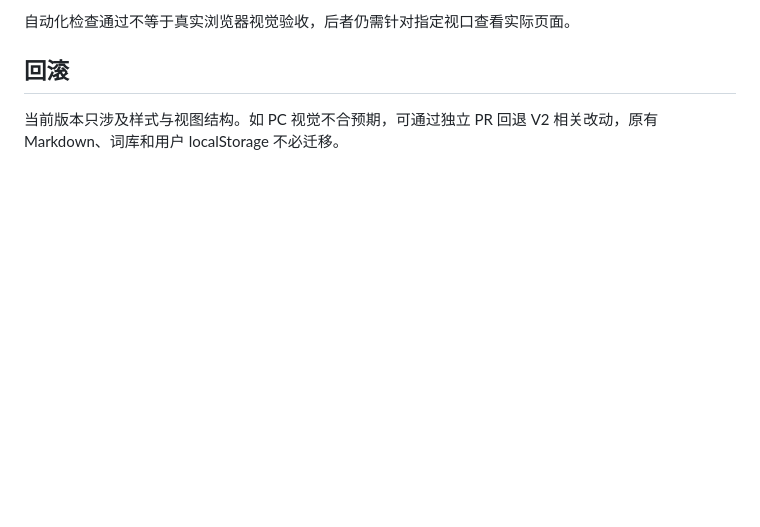
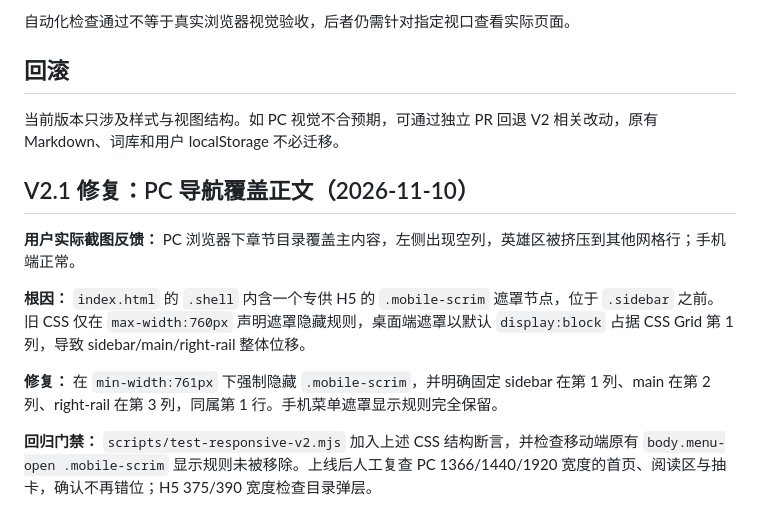
Before and after one commit to lovejiaowu-hue/five_free, a Markdown page: docs/PC_H5_RESPONSIVE_V2_ACCEPTANCE.md, the part around the change. Rendered like a GitHub page; blank space fills up the shorter version.

Commit message:
docs(pc): explain mobile-overlay grid root cause and V2.1 verification

```diff
--- a/docs/PC_H5_RESPONSIVE_V2_ACCEPTANCE.md
+++ b/docs/PC_H5_RESPONSIVE_V2_ACCEPTANCE.md
@@ -48,3 +48,13 @@
 
 ## 回滚
 当前版本只涉及样式与视图结构。如 PC 视觉不合预期，可通过独立 PR 回退 V2 相关改动，原有 Markdown、词库和用户 localStorage 不必迁移。
+
+## V2.1 修复：PC 导航覆盖正文（2026-11-10）
+
+**用户实际截图反馈：** PC 浏览器下章节目录覆盖主内容，左侧出现空列，英雄区被挤压到其他网格行；手机端正常。
+
+**根因：** `index.html` 的 `.shell` 内含一个专供 H5 的 `.mobile-scrim` 遮罩节点，位于 `.sidebar` 之前。旧 CSS 仅在 `max-width:760px` 声明遮罩隐藏规则，桌面端遮罩以默认 `display:block` 占据 CSS Grid 第 1 列，导致 sidebar/main/right-rail 整体位移。
+
+**修复：** 在 `min-width:761px` 下强制隐藏 `.mobile-scrim`，并明确固定 sidebar 在第 1 列、main 在第 2 列、right-rail 在第 3 列，同属第 1 行。手机菜单遮罩显示规则完全保留。
+
+**回归门禁：** `scripts/test-responsive-v2.mjs` 加入上述 CSS 结构断言，并检查移动端原有 `body.menu-open .mobile-scrim` 显示规则未被移除。上线后人工复查 PC 1366/1440/1920 宽度的首页、阅读区与抽卡，确认不再错位；H5 375/390 宽度检查目录弹层。
```
